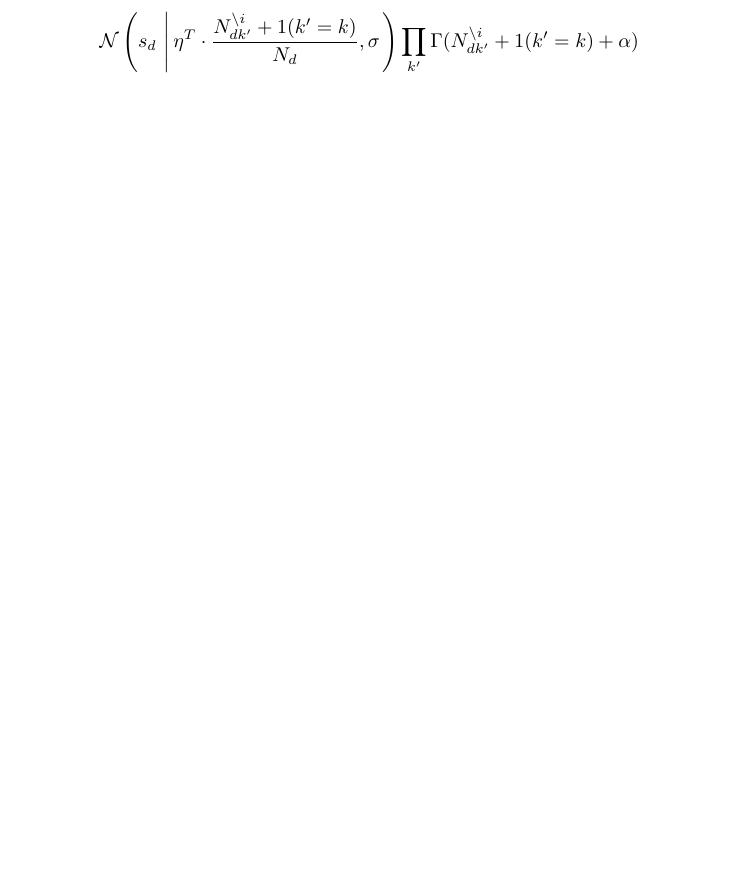
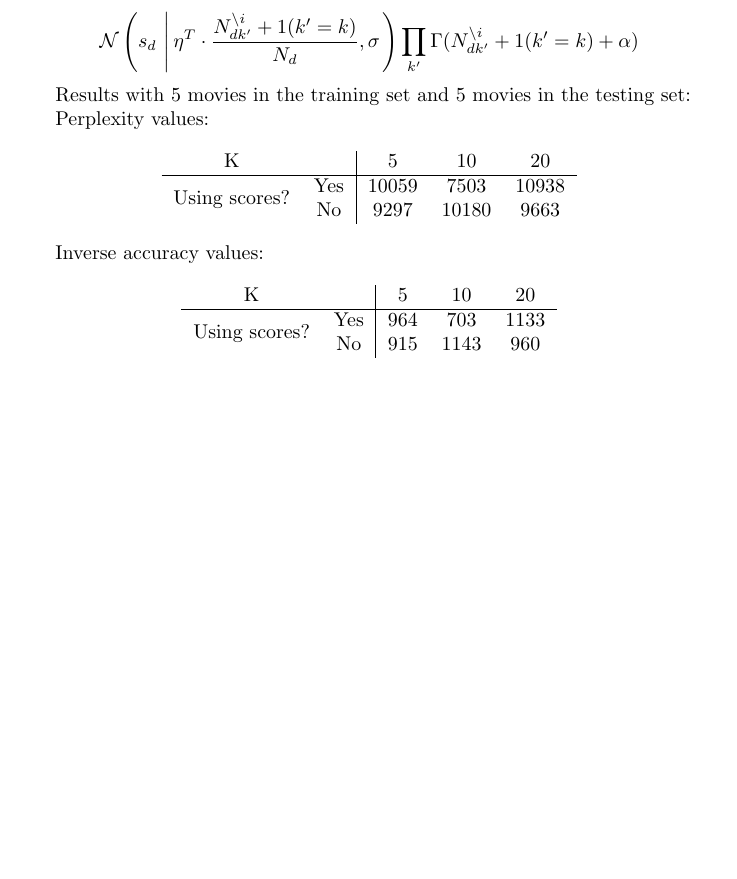
Before and after one commit to josago/NLP1_2014, a LaTeX document (Report.tex): part of page 2 of 2, cut so that both start at the same text, the shorter picture padded with empty space. Compiled offline with pdfLaTeX.

Commit message:
Added first model results into the report.

```diff
--- a/Report.tex
+++ b/Report.tex
@@ -1,8 +1,8 @@
 \documentclass[a4paper,10pt]{report}
 
 \usepackage[utf8]{inputenc}
-\usepackage{amsmath, amssymb, hyperref}
-\usepackage{dot2texi}
+\usepackage{amsmath, amssymb, hyperref, multirow, dot2texi}
+
 \usepackage{tikz}
 \usetikzlibrary{shapes, arrows}
 
@@ -46,4 +46,26 @@ $$ p(z_{di} = k | Z^{\backslash i}, S, W, \alpha, \beta, \eta, \sigma) \propto p
 $$ \propto \left[ \prod_{k'} \frac{\prod_w \Gamma(N_{{k'}w}^{\backslash i} + 1(k' = k \wedge w = w_{di}) + \beta)}{\Gamma(N_{k'}^{\backslash i} + 1(k' = k) + W \beta)} \right] \times $$
 $$ \mathcal{N}\left(s_d\, \left|\, \eta^T \cdot \frac{N_{d{k'}}^{\backslash i} + 1(k' = k)}{N_d}, \sigma\right. \right) \prod_{k'} \Gamma(N_{d{k'}}^{\backslash i} + 1(k' = k) + \alpha) $$
 
+Results with 5 movies in the training set and 5 movies in the testing set:
+
+Perplexity values:
+
+\begin{center}
+	\begin{tabular}{cc|ccc}
+	K &  & 5 & 10 & 20 \\ \hline
+	\multirow{2}{*}{Using scores?} & Yes & 10059 & 7503 & 10938   \\
+	& No  & 9297 & 10180 & 9663   \\
+	\end{tabular}
+\end{center}
+
+Inverse accuracy values:
+
+\begin{center}
+	\begin{tabular}{cc|ccc}
+	K &  & 5 & 10 & 20 \\ \hline
+	\multirow{2}{*}{Using scores?} & Yes & 964 & 703 & 1133   \\
+	& No  & 915 & 1143 & 960   \\
+	\end{tabular}
+\end{center}
+
 \end{document}
```
Also changed, not shown: Report.pdf, 1 other file.
